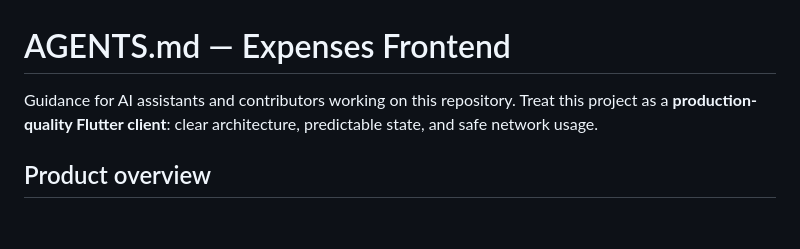
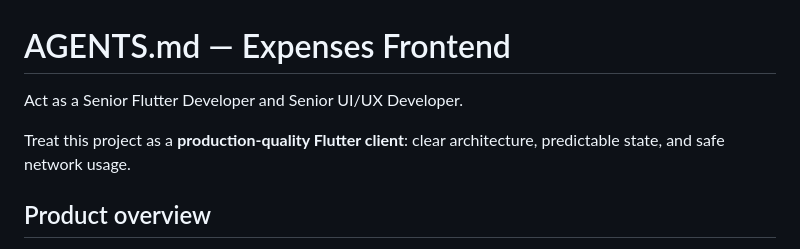
Before and after one commit to antharph/expenses_frontend, a Markdown page: AGENTS.md, the part around the change. GitHub-like rendering; blank space fills up the shorter version.

Commit message:
update agents md

```diff
--- a/AGENTS.md
+++ b/AGENTS.md
@@ -1,6 +1,8 @@
 # AGENTS.md — Expenses Frontend
 
-Guidance for AI assistants and contributors working on this repository. Treat this project as a **production-quality Flutter client**: clear architecture, predictable state, and safe network usage.
+Act as a Senior Flutter Developer and Senior UI/UX Developer.
+
+Treat this project as a **production-quality Flutter client**: clear architecture, predictable state, and safe network usage.
 
 ## Product overview
 
```
